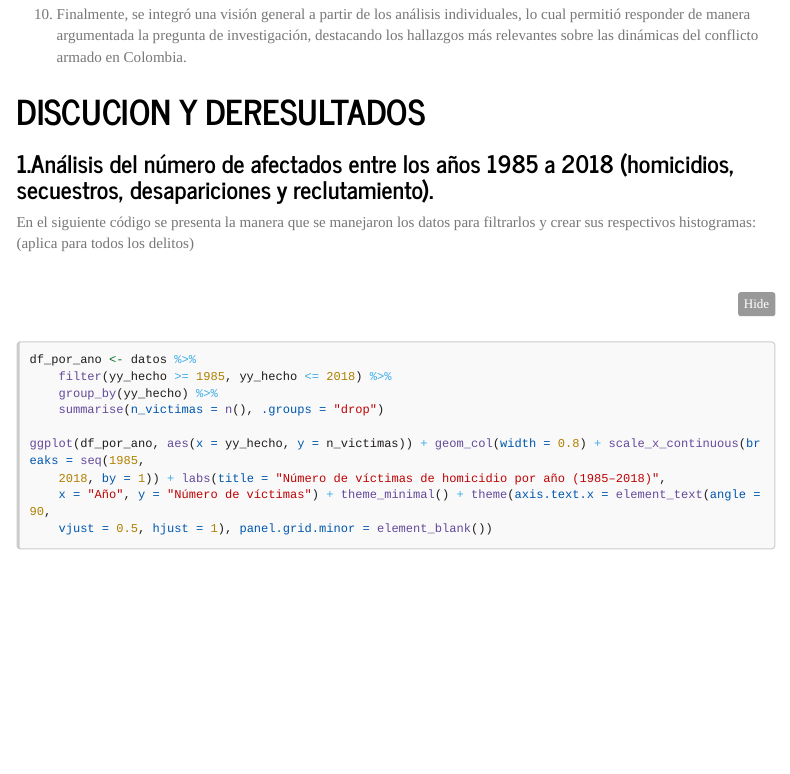
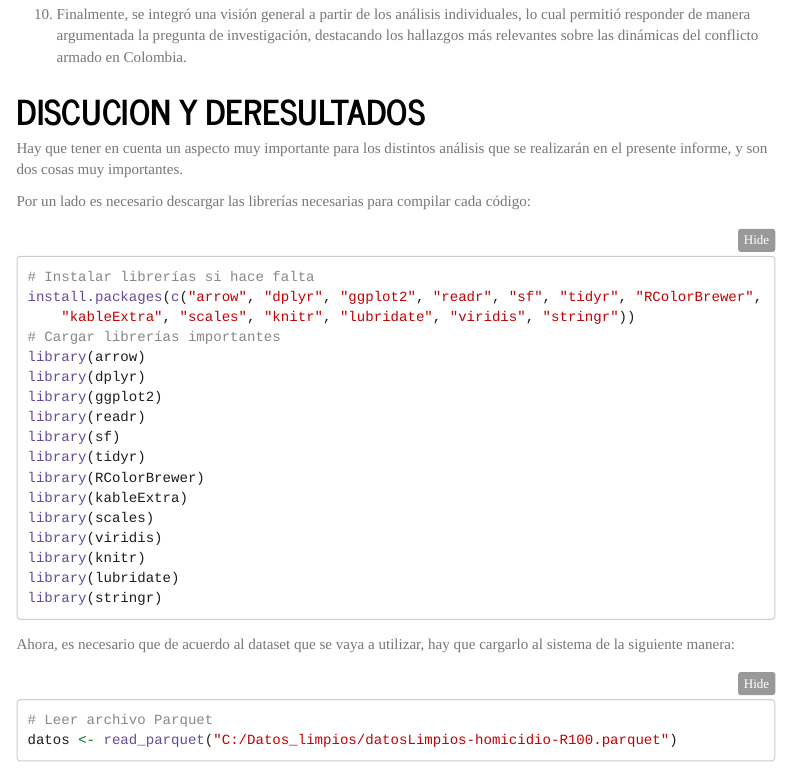
Before and after one commit to DSag31/Proyecto_Estadistica_I, an R Markdown document (R/R Markdown/Presentacion General.Rmd): the page in a window 1100 px wide, from 1540 px down. Rendered offline with R 4.5, knitr and Pandoc, with nearby package versions; menus at the side of the page are left out; long lines of code are wrapped.

Commit message:
Update Presentacion General.Rmd

````diff
--- a/R/R Markdown/Presentacion General.Rmd
+++ b/R/R Markdown/Presentacion General.Rmd
@@ -66,6 +66,34 @@ Para llevar a cabo el estudio estadístico sobre el conflicto armado en Colombia
 10. Finalmente, se integró una visión general a partir de los análisis individuales, lo cual permitió responder de manera argumentada la pregunta de investigación, destacando los hallazgos más relevantes sobre las dinámicas del conflicto armado en Colombia.
 
 # DISCUCION Y DERESULTADOS
+Hay que tener en cuenta un aspecto muy importante para los distintos análisis que se realizarán en el presente informe, y son dos cosas muy importantes.
+
+Por un lado es necesario descargar las librerías necesarias para compilar cada código:
+```{r instalar-cargar-librerias, eval=FALSE, tidy=TRUE}
+# Instalar librerías si hace falta
+install.packages(c("arrow","dplyr","ggplot2","readr","sf", "tidyr", "RColorBrewer","kableExtra","scales","knitr","lubridate","viridis","stringr"))
+# Cargar librerías importantes
+library(arrow)
+library(dplyr)
+library(ggplot2)
+library(readr)
+library(sf)
+library(tidyr)
+library(RColorBrewer)
+library(kableExtra)
+library(scales)
+library(viridis)
+library(knitr)
+library(lubridate)
+library(stringr)
+```
+Ahora, es necesario que de acuerdo al dataset que se vaya a utilizar, hay que cargarlo al sistema de la siguiente manera:
+
+```{r leer-parquet, eval=FALSE, tidy=TRUE}
+# Leer archivo Parquet
+datos <- read_parquet("C:/Datos_limpios/datosLimpios-homicidio-R100.parquet")
+```
+
 ### 1.Análisis del número de afectados entre los años 1985 a 2018 (homicidios, secuestros, desapariciones y reclutamiento).
 
 
````
